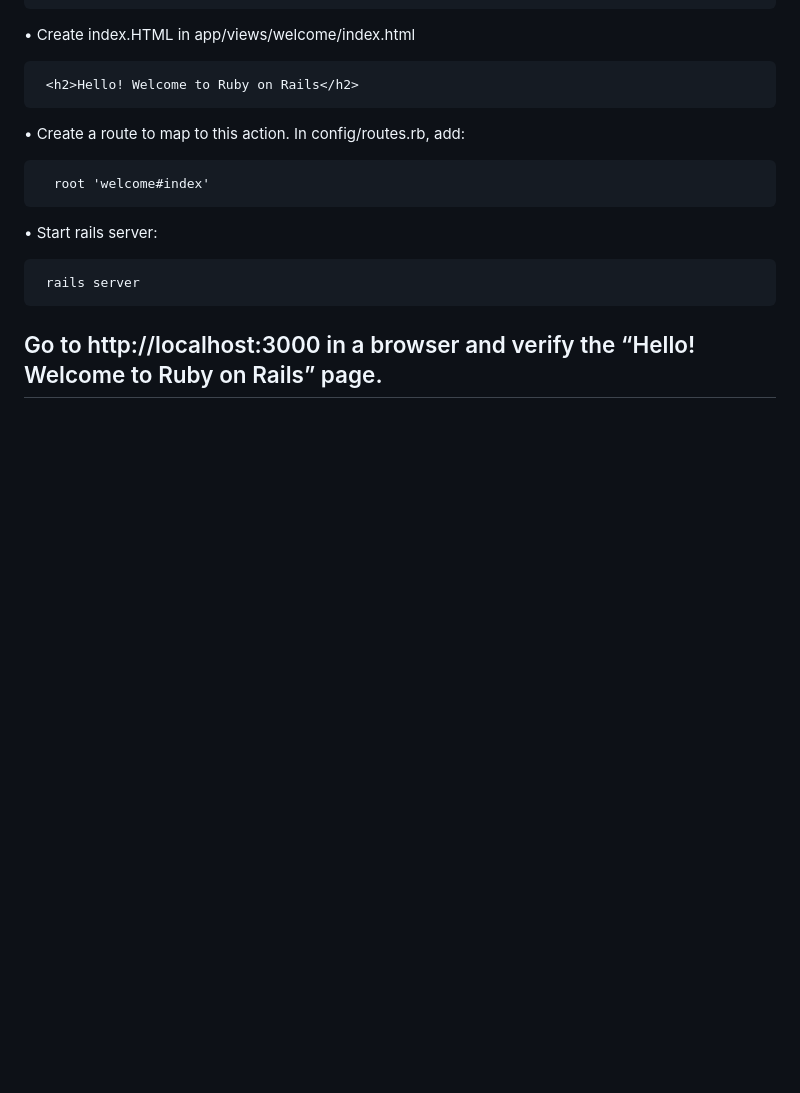
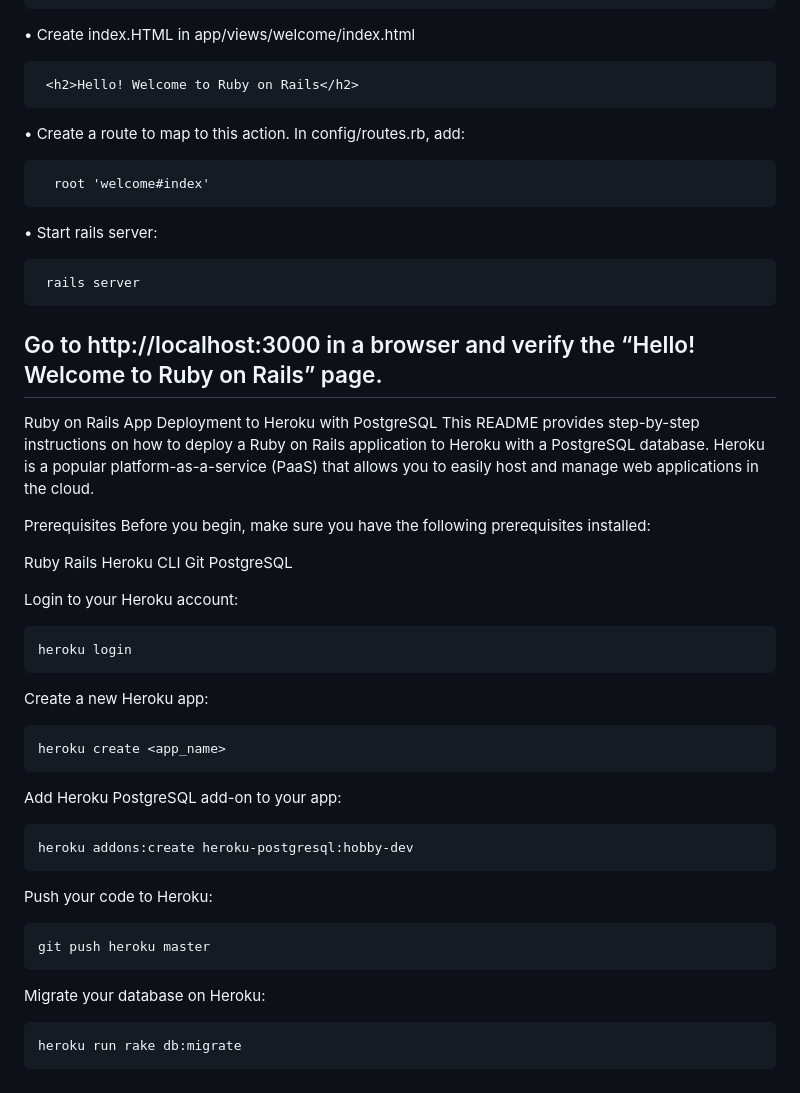
Before and after one commit to SoftwareEngineering606/CourseEvaluationSummarizer, a Markdown page: README.md, the part around the change. Drawn GitHub-style; blank space fills up the shorter version.

Commit message:
deploy process

````diff
--- a/README.md
+++ b/README.md
@@ -165,3 +165,46 @@ bundle install
 
 Go to  http://localhost:3000 in a browser and verify the “Hello! Welcome to Ruby on Rails” page.
 ---------------------------------------------------------------------------------------------------------------------------
+
+Ruby on Rails App Deployment to Heroku with PostgreSQL
+This README provides step-by-step instructions on how to deploy a Ruby on Rails application to Heroku with a PostgreSQL database. Heroku is a popular platform-as-a-service (PaaS) that allows you to easily host and manage web applications in the cloud.
+
+Prerequisites
+Before you begin, make sure you have the following prerequisites installed:
+
+Ruby
+Rails
+Heroku CLI
+Git
+PostgreSQL
+
+
+Login to your Heroku account:
+
+```
+heroku login
+```
+
+Create a new Heroku app:
+
+```
+heroku create <app_name>
+```
+
+Add Heroku PostgreSQL add-on to your app:
+
+```
+heroku addons:create heroku-postgresql:hobby-dev
+```
+
+Push your code to Heroku:
+
+```
+git push heroku master
+```
+
+Migrate your database on Heroku:
+
+```
+heroku run rake db:migrate
+```
````
